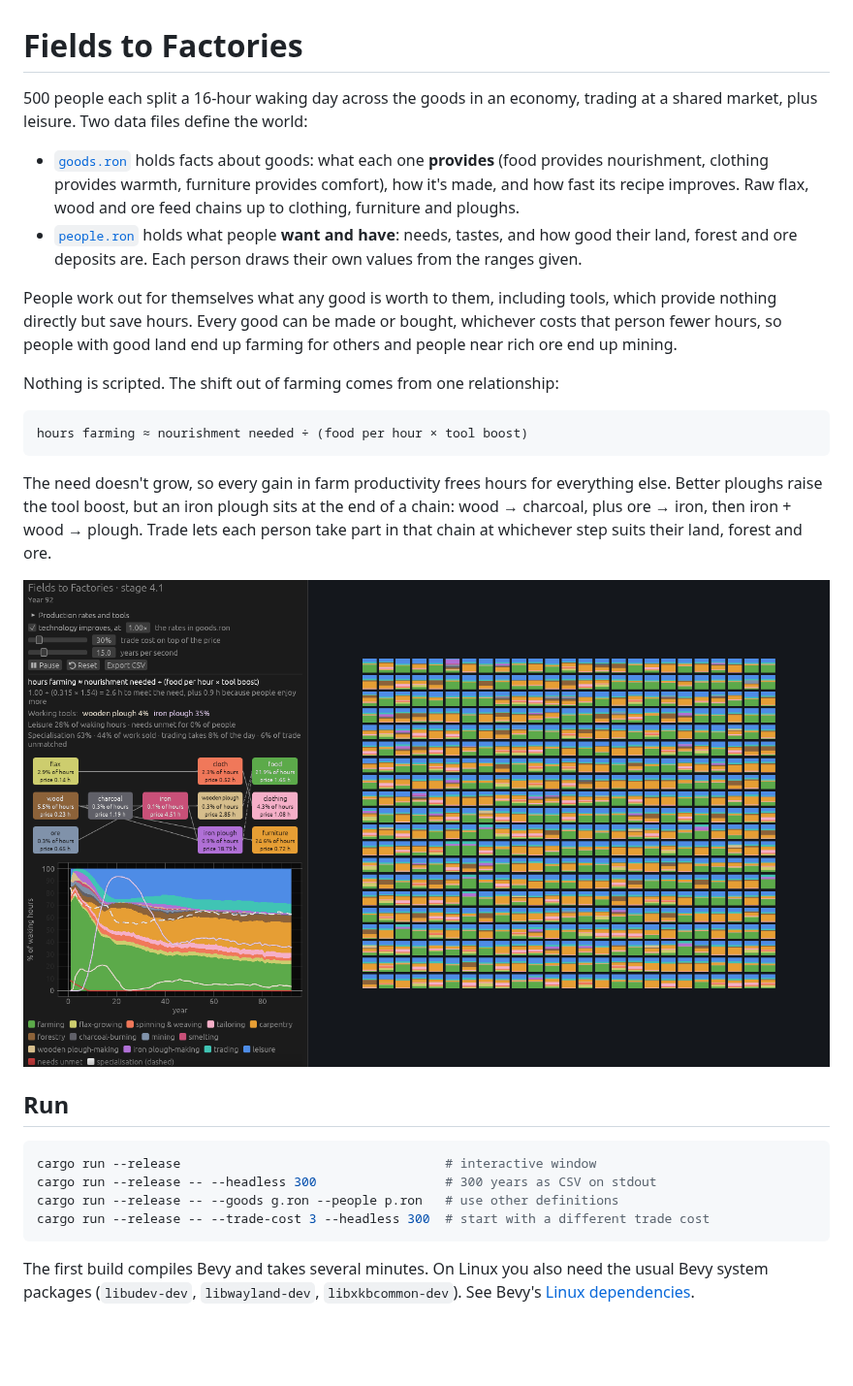
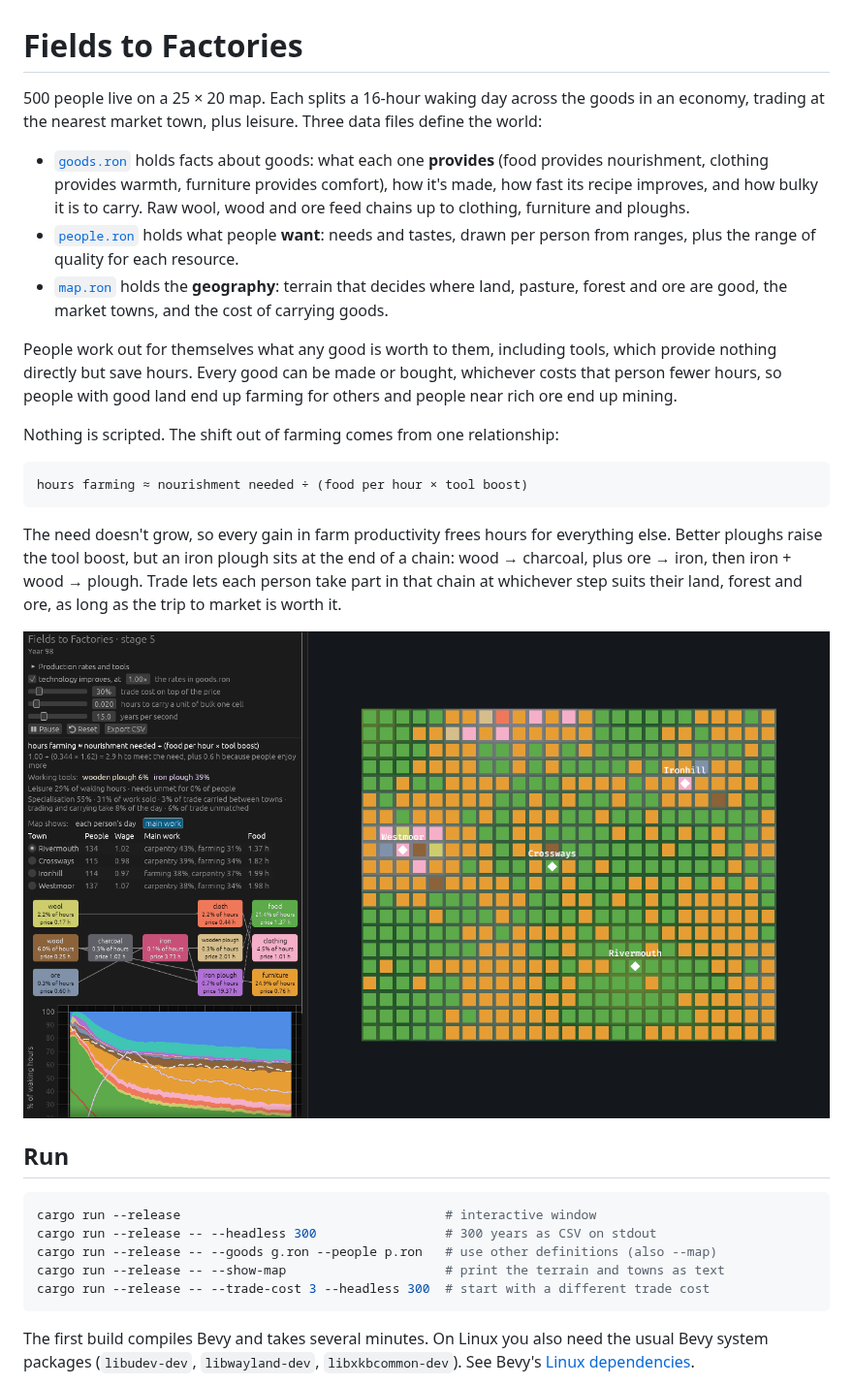
Before and after one commit to phoenix-31/fields-to-factories, a Markdown page: README.md, the part around one of its changes. Shown at 97% size. Rendered like a GitHub page; pictures changed too: screenshot.png; blank space fills up the shorter version.

````diff
--- a/README.md
+++ b/README.md
@@ -1,9 +1,10 @@
 # Fields to Factories
 
-500 people each split a 16-hour waking day across the goods in an economy, trading at a shared market, plus leisure. Two data files define the world:
+500 people live on a 25 × 20 map. Each splits a 16-hour waking day across the goods in an economy, trading at the nearest market town, plus leisure. Three data files define the world:
 
-- [`goods.ron`](goods.ron) holds facts about goods: what each one **provides** (food provides nourishment, clothing provides warmth, furniture provides comfort), how it's made, and how fast its recipe improves. Raw flax, wood and ore feed chains up to clothing, furniture and ploughs.
-- [`people.ron`](people.ron) holds what people **want and have**: needs, tastes, and how good their land, forest and ore deposits are. Each person draws their own values from the ranges given.
+- [`goods.ron`](goods.ron) holds facts about goods: what each one **provides** (food provides nourishment, clothing provides warmth, furniture provides comfort), how it's made, how fast its recipe improves, and how bulky it is to carry. Raw wool, wood and ore feed chains up to clothing, furniture and ploughs.
+- [`people.ron`](people.ron) holds what people **want**: needs and tastes, drawn per person from ranges, plus the range of quality for each resource.
+- [`map.ron`](map.ron) holds the **geography**: terrain that decides where land, pasture, forest and ore are good, the market towns, and the cost of carrying goods.
 
 People work out for themselves what any good is worth to them, including tools, which provide nothing directly but save hours. Every good can be made or bought, whichever costs that person fewer hours, so people with good land end up farming for others and people near rich ore end up mining.
 
@@ -13,5 +14,5 @@ Nothing is scripted. The shift out of farming comes from one relationship:
 hours farming ≈ nourishment needed ÷ (food per hour × tool boost)
 ```
 
-The need doesn't grow, so every gain in farm productivity frees hours for everything else. Better ploughs raise the tool boost, but an iron plough sits at the end of a chain: wood → charcoal, plus ore → iron, then iron + wood → plough. Trade lets each person take part in that chain at whichever step suits their land, forest and ore.
+The need doesn't grow, so every gain in farm productivity frees hours for everything else. Better ploughs raise the tool boost, but an iron plough sits at the end of a chain: wood → charcoal, plus ore → iron, then iron + wood → plough. Trade lets each person take part in that chain at whichever step suits their land, forest and ore, as long as the trip to market is worth it.
 
@@ -22,7 +23,8 @@ The need doesn't grow, so every gain in farm productivity frees hours for everyt
 ```sh
 cargo run --release                                   # interactive window
 cargo run --release -- --headless 300                 # 300 years as CSV on stdout
-cargo run --release -- --goods g.ron --people p.ron   # use other definitions
+cargo run --release -- --goods g.ron --people p.ron   # use other definitions (also --map)
+cargo run --release -- --show-map                     # print the terrain and towns as text
 cargo run --release -- --trade-cost 3 --headless 300  # start with a different trade cost
 ```
 
````
Also changed, not shown: other parts of README.md (+44 -27 lines), CHANGELOG.md (+21 -0 lines), 9 other files.
